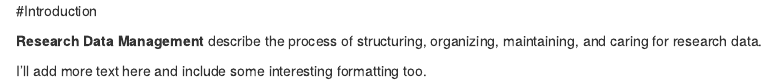
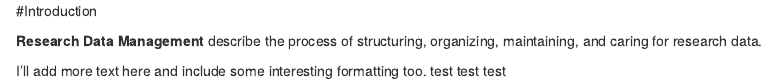
Before and after one commit to louise684/BasicRDM, an R Markdown document (01-Introduction.Rmd): the page in a window 1100 px wide, from its top. Rendered offline with R 4.5, knitr and Pandoc, with nearby package versions; drawn as R Markdown's standard HTML page in place of the format the file asks for.

Commit message:
Update 01-Introduction.Rmd
testing

```diff
--- a/01-Introduction.Rmd
+++ b/01-Introduction.Rmd
@@ -2,4 +2,4 @@
 
 **Research Data Management** describe the process of structuring, organizing, maintaining, and caring for research data.
 
-I'll add more text here and include some interesting formatting too.
+I'll add more text here and include some interesting formatting too. test test test
```
